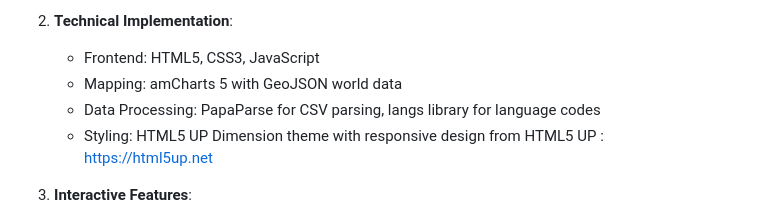
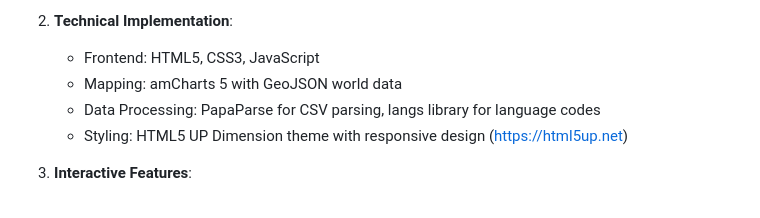
Before and after one commit to NoobyBoy/IPA-Map, a Markdown page: README.md, the part around the change. Rendered like a GitHub page.

```diff
--- a/README.md
+++ b/README.md
@@ -28,7 +28,7 @@ IPA Map is a web-based visualization tool that explores the phonetic diversity o
    - Frontend: HTML5, CSS3, JavaScript
    - Mapping: amCharts 5 with GeoJSON world data
    - Data Processing: PapaParse for CSV parsing, langs library for language codes
-   - Styling: HTML5 UP Dimension theme with responsive design from HTML5 UP : https://html5up.net
+   - Styling: HTML5 UP Dimension theme with responsive design (https://html5up.net)
 
 3. **Interactive Features**:
    - Click any country to view its phonetic profile
```
